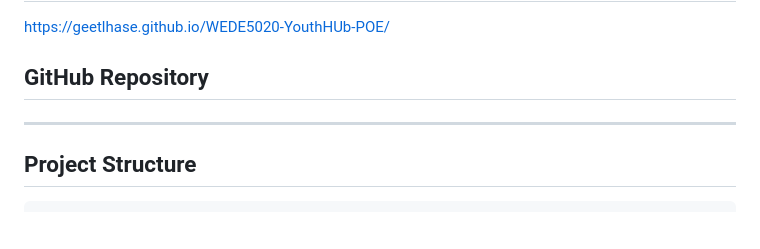
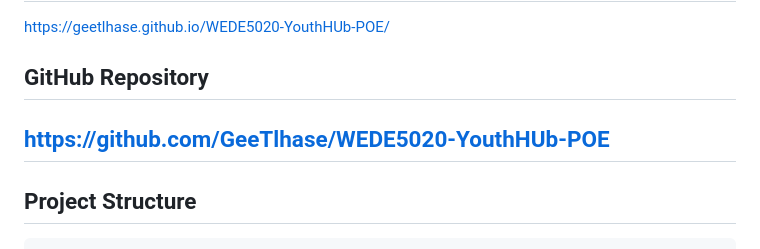
Before and after one commit to GeeTlhase/WEDE5020-YouthHUb-POE, a Markdown page: README.md, the part around the change. GitHub-like rendering; blank space fills up the shorter version.

Commit message:
Add GitHub repository link to README

```diff
--- a/README.md
+++ b/README.md
@@ -9,7 +9,7 @@ https://geetlhase.github.io/WEDE5020-YouthHUb-POE/
 ## GitHub Repository
 
 
-
+https://github.com/GeeTlhase/WEDE5020-YouthHUb-POE
 ---
 
 ## Project Structure
```
